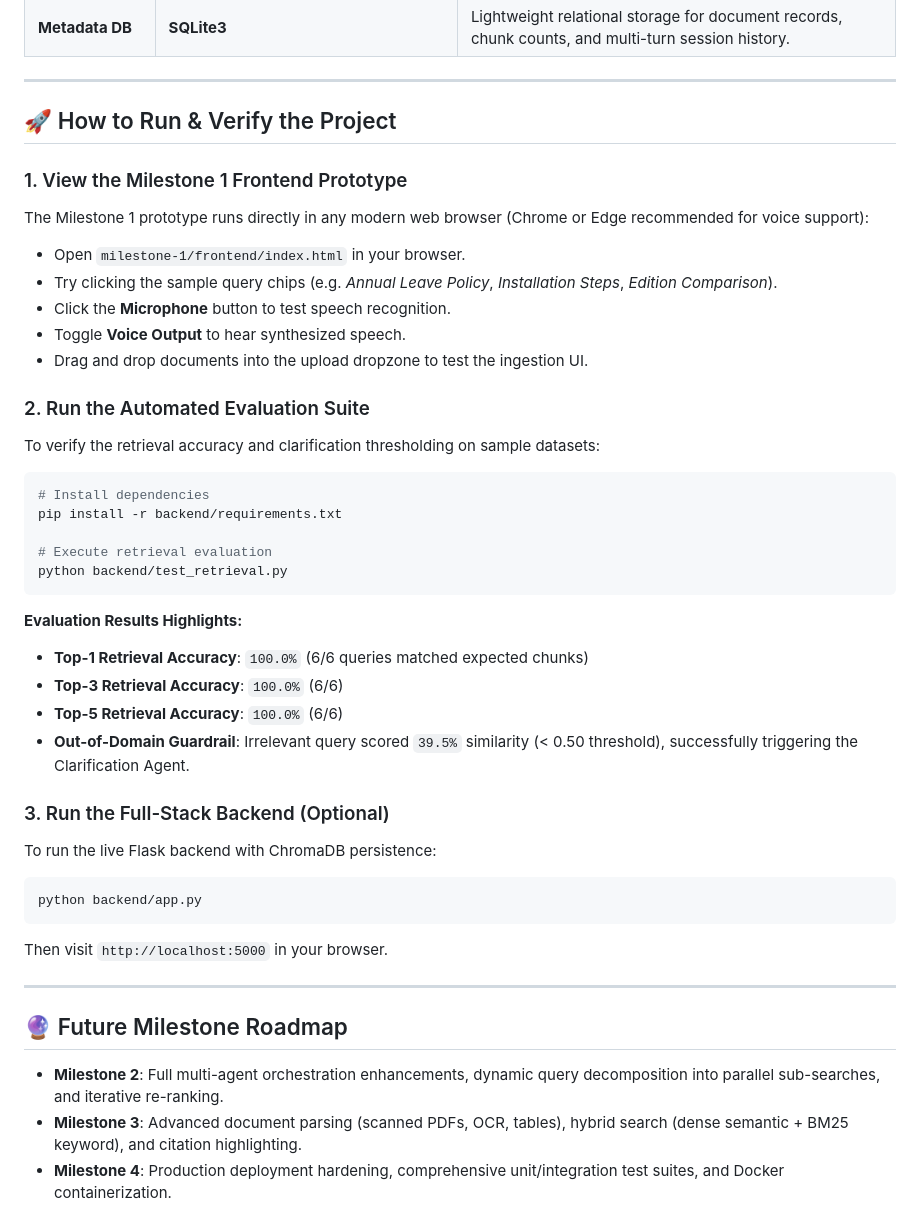
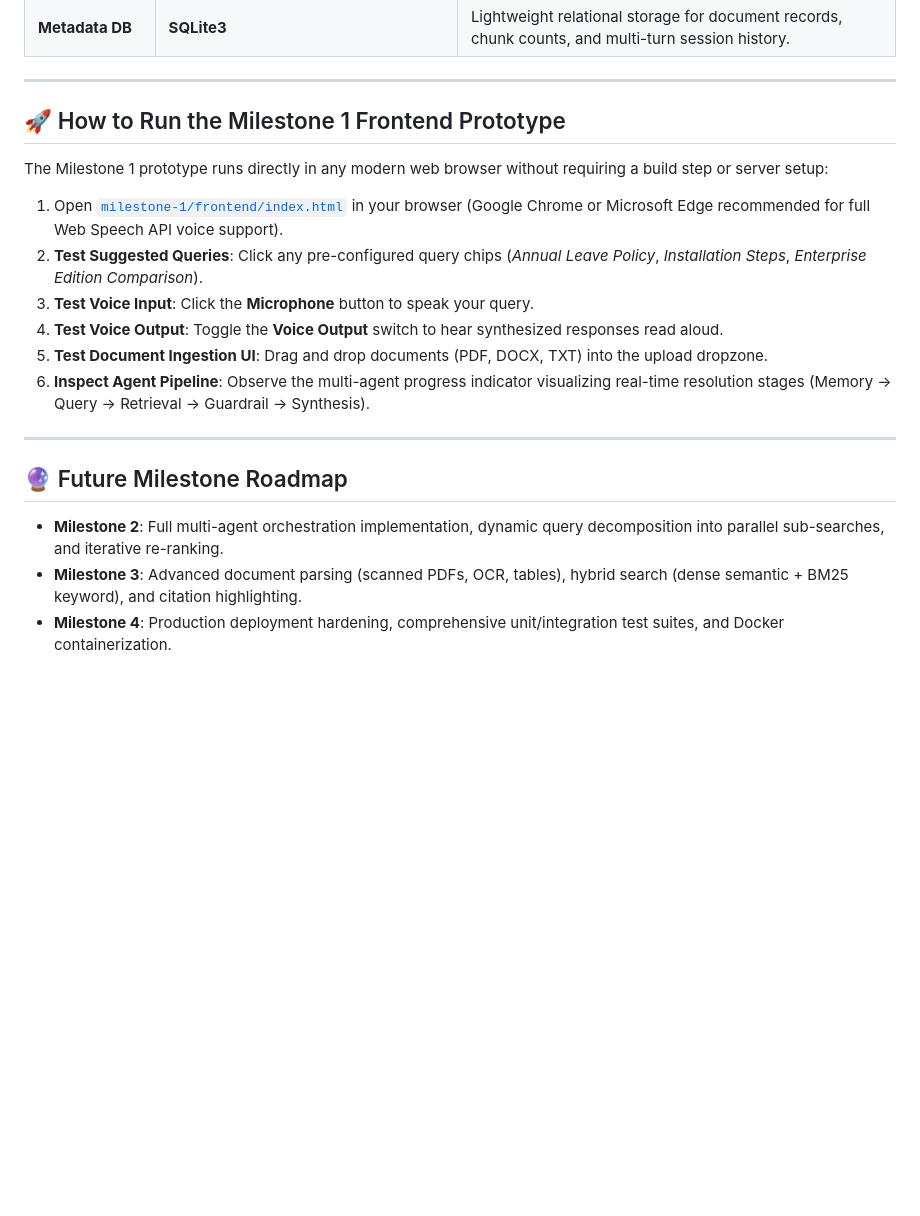
Before and after one commit to gopikasri27/Development-of-AI-Based-Knowledge-Retrieval-Platform-with-Query-Resolution-System, a Markdown page: README.md, the part around one of its changes. Drawn GitHub-style; blank space fills up the shorter version.

````diff
--- a/README.md
+++ b/README.md
@@ -126,45 +105,21 @@ Web UI
 
 ---
 
-## 🚀 How to Run & Verify the Project
+## 🚀 How to Run the Milestone 1 Frontend Prototype
 
-### 1. View the Milestone 1 Frontend Prototype
-The Milestone 1 prototype runs directly in any modern web browser (Chrome or Edge recommended for voice support):
-- Open `milestone-1/frontend/index.html` in your browser.
-- Try clicking the sample query chips (e.g. *Annual Leave Policy*, *Installation Steps*, *Edition Comparison*).
-- Click the **Microphone** button to test speech recognition.
-- Toggle **Voice Output** to hear synthesized speech.
-- Drag and drop documents into the upload dropzone to test the ingestion UI.
+The Milestone 1 prototype runs directly in any modern web browser without requiring a build step or server setup:
 
-### 2. Run the Automated Evaluation Suite
-To verify the retrieval accuracy and clarification thresholding on sample datasets:
-
-```bash
-# Install dependencies
-pip install -r backend/requirements.txt
-
-# Execute retrieval evaluation
-python backend/test_retrieval.py
-```
-
-**Evaluation Results Highlights:**
-- **Top-1 Retrieval Accuracy**: `100.0%` (6/6 queries matched expected chunks)
-- **Top-3 Retrieval Accuracy**: `100.0%` (6/6)
-- **Top-5 Retrieval Accuracy**: `100.0%` (6/6)
-- **Out-of-Domain Guardrail**: Irrelevant query scored `39.5%` similarity (< 0.50 threshold), successfully triggering the Clarification Agent.
-
-### 3. Run the Full-Stack Backend (Optional)
-To run the live Flask backend with ChromaDB persistence:
-
-```bash
-python backend/app.py
-```
-Then visit `http://localhost:5000` in your browser.
+1. Open [`milestone-1/frontend/index.html`](milestone-1/frontend/index.html) in your browser (Google Chrome or Microsoft Edge recommended for full Web Speech API voice support).
+2. **Test Suggested Queries**: Click any pre-configured query chips (*Annual Leave Policy*, *Installation Steps*, *Enterprise Edition Comparison*).
+3. **Test Voice Input**: Click the **Microphone** button to speak your query.
+4. **Test Voice Output**: Toggle the **Voice Output** switch to hear synthesized responses read aloud.
+5. **Test Document Ingestion UI**: Drag and drop documents (PDF, DOCX, TXT) into the upload dropzone.
+6. **Inspect Agent Pipeline**: Observe the multi-agent progress indicator visualizing real-time resolution stages (Memory → Query → Retrieval → Guardrail → Synthesis).
 
 ---
 
 ## 🔮 Future Milestone Roadmap
 
-- **Milestone 2**: Full multi-agent orchestration enhancements, dynamic query decomposition into parallel sub-searches, and iterative re-ranking.
+- **Milestone 2**: Full multi-agent orchestration implementation, dynamic query decomposition into parallel sub-searches, and iterative re-ranking.
 - **Milestone 3**: Advanced document parsing (scanned PDFs, OCR, tables), hybrid search (dense semantic + BM25 keyword), and citation highlighting.
 - **Milestone 4**: Production deployment hardening, comprehensive unit/integration test suites, and Docker containerization.
````
Also changed, not shown: other parts of README.md (+37 -58 lines).
